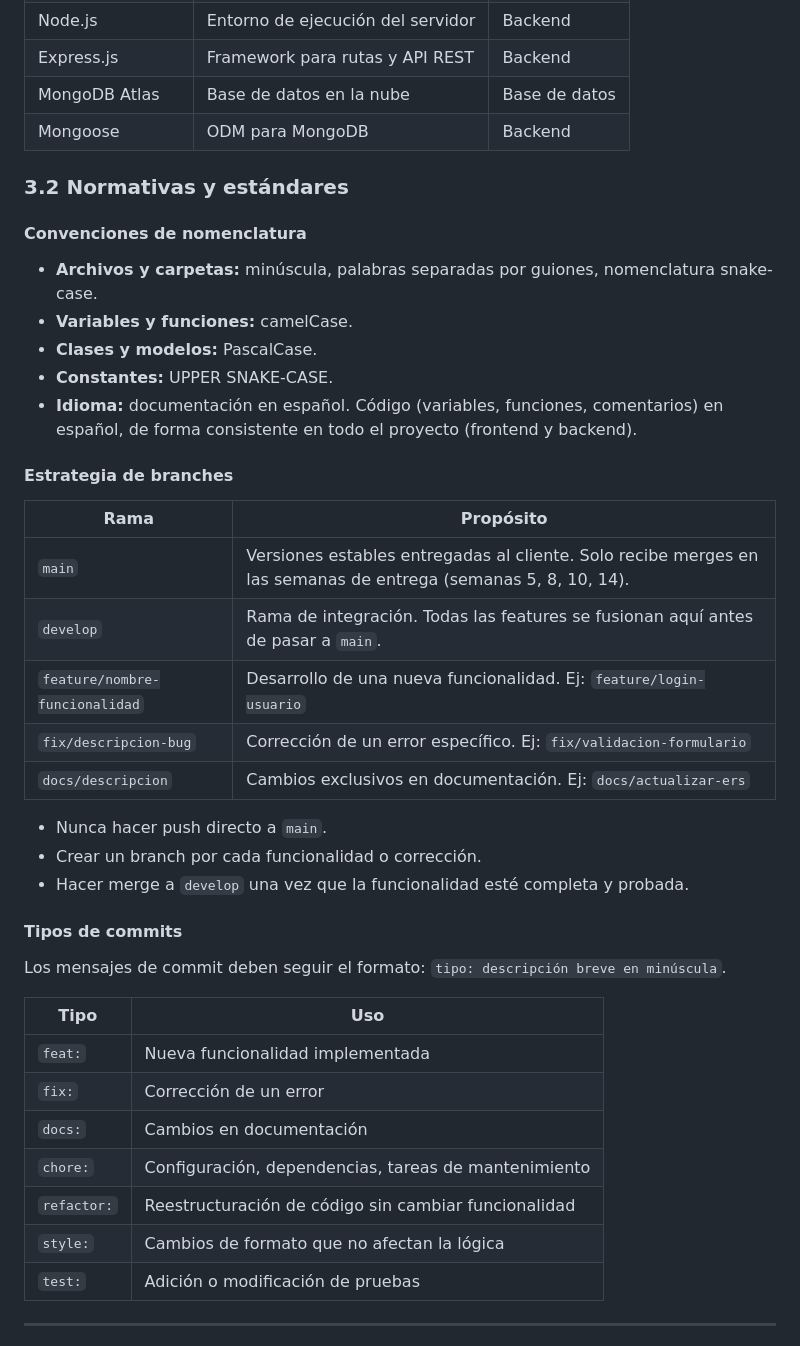
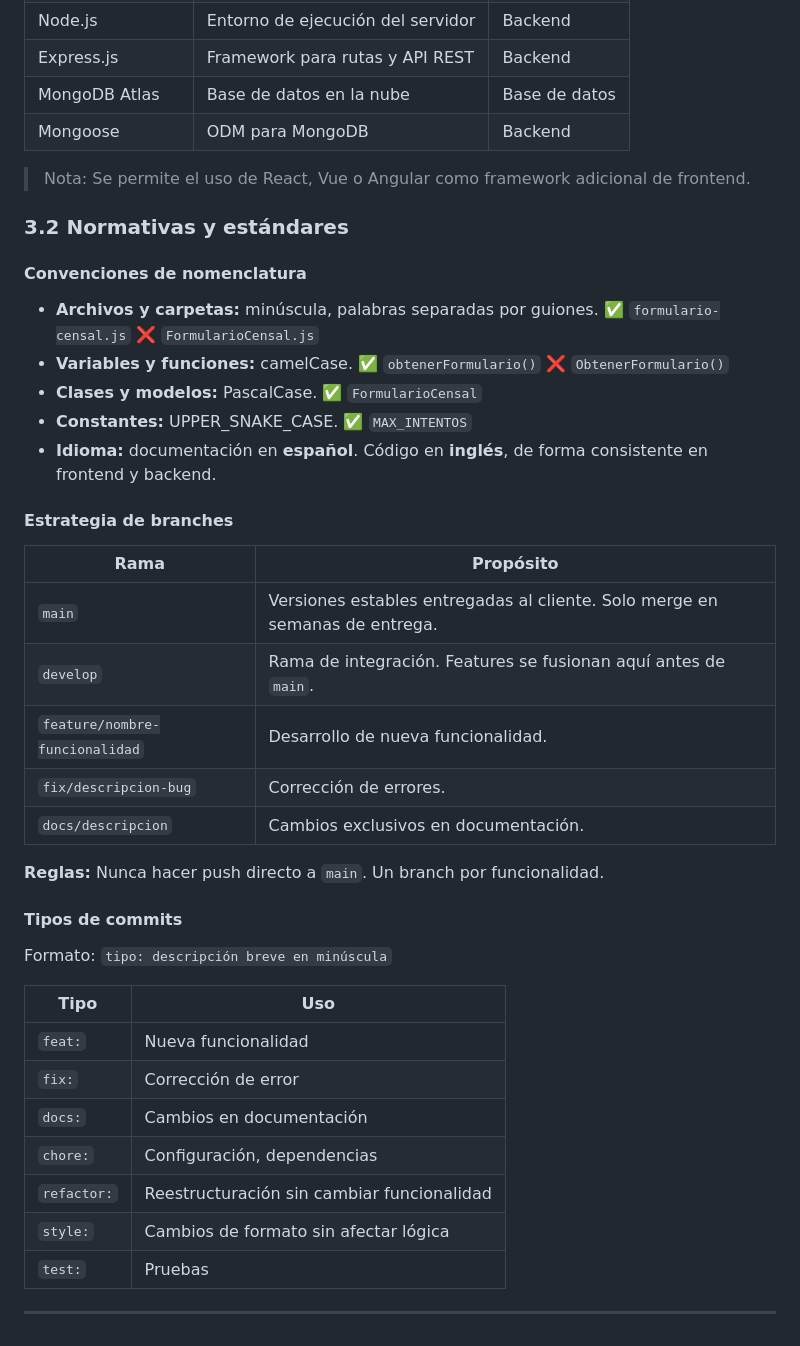
Before and after one commit to kporrasri-afk/SICEN-sistema-censos-escolares, a Markdown page: ERS.md, the part around one of its changes. Drawn GitHub-style.

```diff
--- a/ERS.md
+++ b/ERS.md
@@ -153,43 +137,42 @@ Funcionario que supervisa un grupo de centros educativos. Accede al sistema con
 | MongoDB Atlas | Base de datos en la nube | Base de datos |
 | Mongoose | ODM para MongoDB | Backend |
 
+> Nota: Se permite el uso de React, Vue o Angular como framework adicional de frontend.
 
 ### 3.2 Normativas y estándares
 
 #### Convenciones de nomenclatura
 
-- **Archivos y carpetas:** minúscula, palabras separadas por guiones, nomenclatura snake-case.
-- **Variables y funciones:** camelCase.
-- **Clases y modelos:** PascalCase.
-- **Constantes:** UPPER SNAKE-CASE.
-- **Idioma:** documentación en español. Código (variables, funciones, comentarios) en español, de forma consistente en todo el proyecto (frontend y backend).
+- **Archivos y carpetas:** minúscula, palabras separadas por guiones. ✅ `formulario-censal.js` ❌ `FormularioCensal.js`
+- **Variables y funciones:** camelCase. ✅ `obtenerFormulario()` ❌ `ObtenerFormulario()`
+- **Clases y modelos:** PascalCase. ✅ `FormularioCensal`
+- **Constantes:** UPPER_SNAKE_CASE. ✅ `MAX_INTENTOS`
+- **Idioma:** documentación en **español**. Código en **inglés**, de forma consistente en frontend y backend.
 
 #### Estrategia de branches
 
 | Rama | Propósito |
 |---|---|
-| `main` | Versiones estables entregadas al cliente. Solo recibe merges en las semanas de entrega (semanas 5, 8, 10, 14). |
-| `develop` | Rama de integración. Todas las features se fusionan aquí antes de pasar a `main`. |
-| `feature/nombre-funcionalidad` | Desarrollo de una nueva funcionalidad. Ej: `feature/login-usuario` |
-| `fix/descripcion-bug` | Corrección de un error específico. Ej: `fix/validacion-formulario` |
-| `docs/descripcion` | Cambios exclusivos en documentación. Ej: `docs/actualizar-ers` |
+| `main` | Versiones estables entregadas al cliente. Solo merge en semanas de entrega. |
+| `develop` | Rama de integración. Features se fusionan aquí antes de `main`. |
+| `feature/nombre-funcionalidad` | Desarrollo de nueva funcionalidad. |
+| `fix/descripcion-bug` | Corrección de errores. |
+| `docs/descripcion` | Cambios exclusivos en documentación. |
 
-- Nunca hacer push directo a `main`.
-- Crear un branch por cada funcionalidad o corrección.
-- Hacer merge a `develop` una vez que la funcionalidad esté completa y probada.
+**Reglas:** Nunca hacer push directo a `main`. Un branch por funcionalidad.
 
 #### Tipos de commits
 
-Los mensajes de commit deben seguir el formato: `tipo: descripción breve en minúscula`.
+Formato: `tipo: descripción breve en minúscula`
 
 | Tipo | Uso |
 |---|---|
-| `feat:` | Nueva funcionalidad implementada |
-| `fix:` | Corrección de un error |
+| `feat:` | Nueva funcionalidad |
+| `fix:` | Corrección de error |
 | `docs:` | Cambios en documentación |
-| `chore:` | Configuración, dependencias, tareas de mantenimiento |
-| `refactor:` | Reestructuración de código sin cambiar funcionalidad |
-| `style:` | Cambios de formato que no afectan la lógica |
-| `test:` | Adición o modificación de pruebas |
+| `chore:` | Configuración, dependencias |
+| `refactor:` | Reestructuración sin cambiar funcionalidad |
+| `style:` | Cambios de formato sin afectar lógica |
+| `test:` | Pruebas |
 
 ---
```
Also changed, not shown: other parts of ERS.md (+79 -58 lines).
